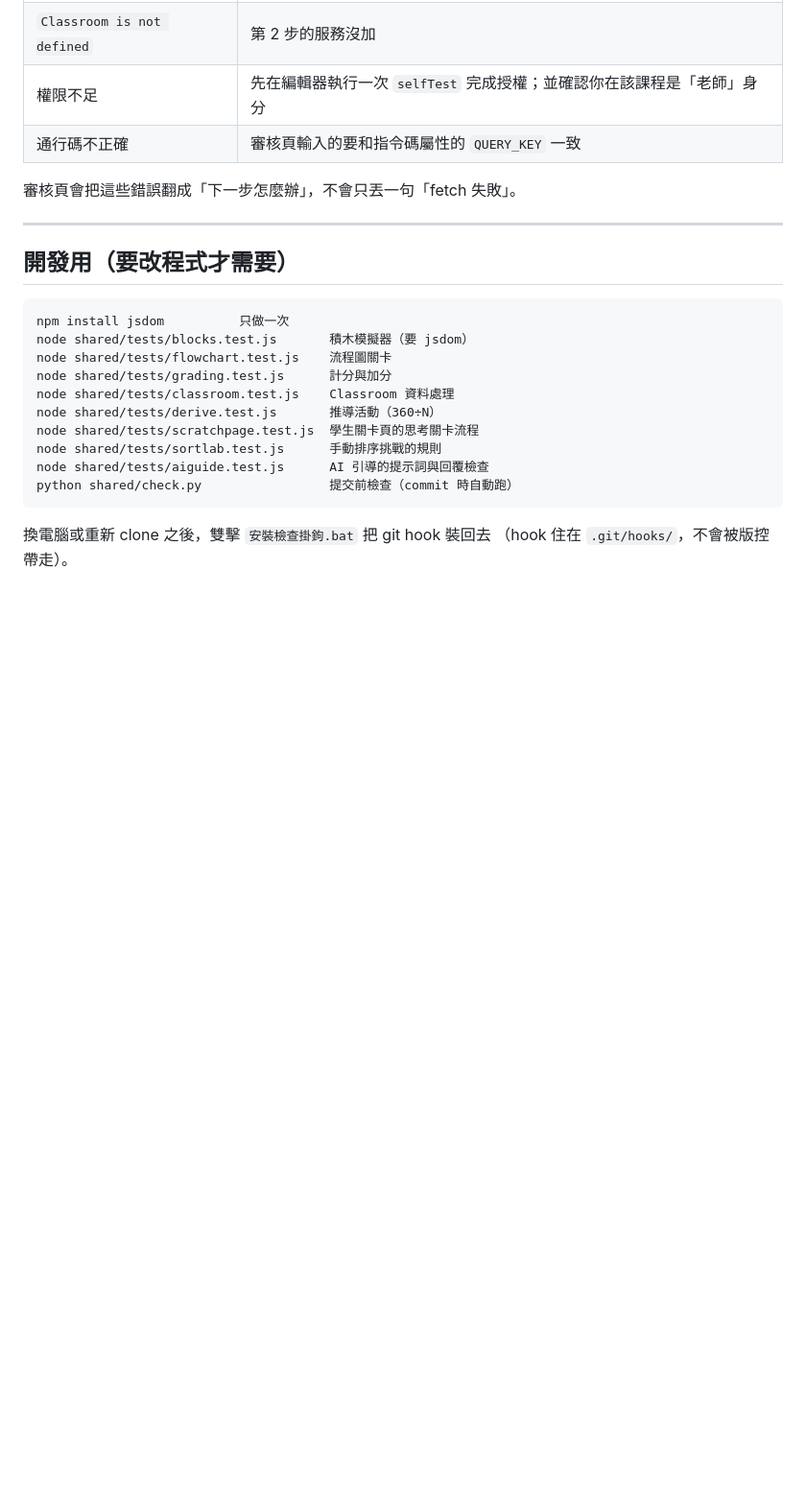
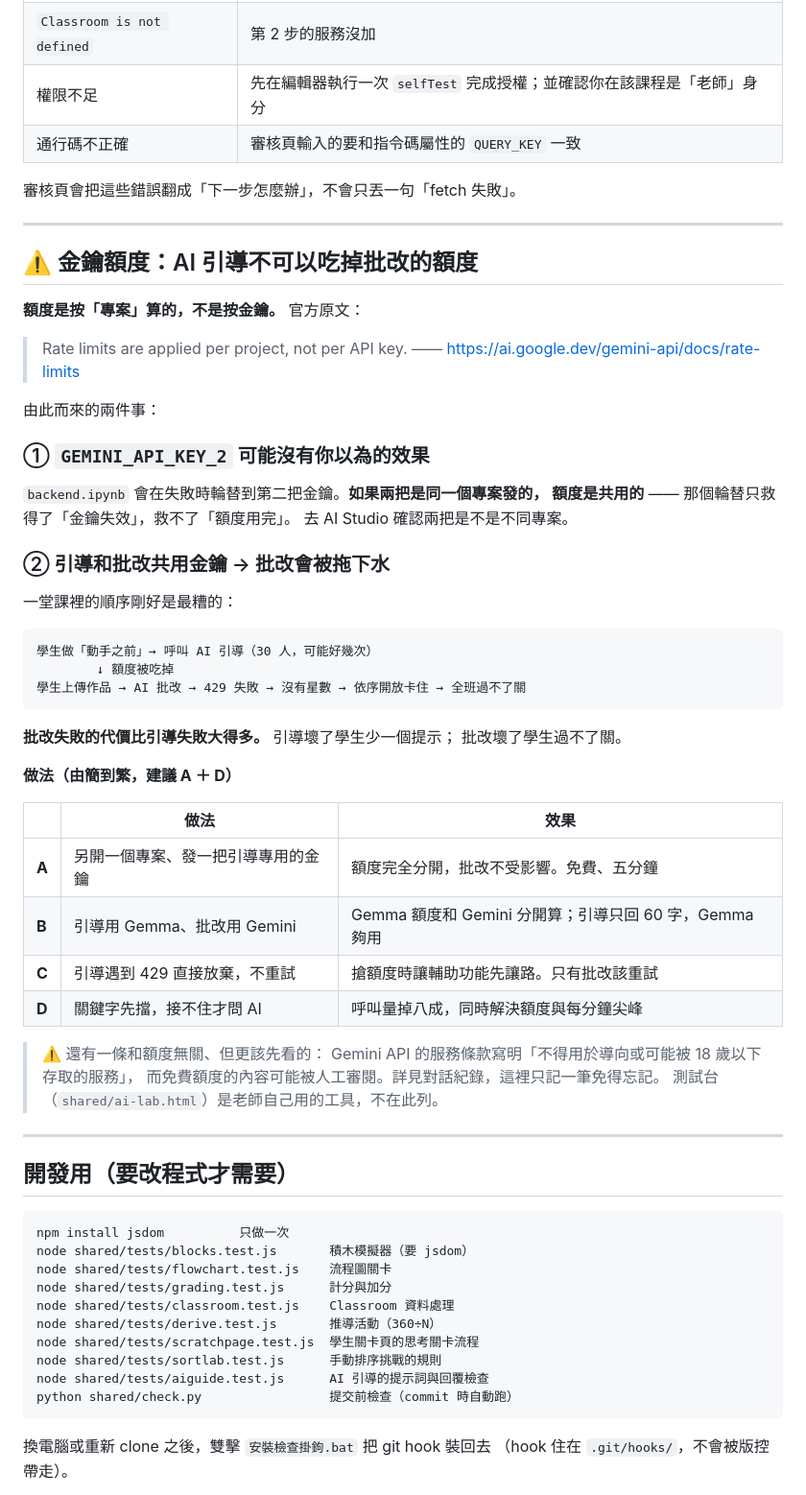
Before and after one commit to su-yung-sheng/course_115, a Markdown page: shared/docs/07_手動設定清單.md, the part around the change. Shown at 96% size. Drawn GitHub-style; blank space fills up the shorter version.

Commit message:
記一筆：額度按專案算，AI 引導不可以吃掉批改的額度

````diff
--- a/shared/docs/07_手動設定清單.md
+++ b/shared/docs/07_手動設定清單.md
@@ -191,6 +191,50 @@ Web App 部署成「任何人都可以存取」，網址一旦外流就等於內
 
 ---
 
+## ⚠️ 金鑰額度：AI 引導不可以吃掉批改的額度
+
+**額度是按「專案」算的，不是按金鑰。** 官方原文：
+
+> Rate limits are applied per project, not per API key.
+> —— https://ai.google.dev/gemini-api/docs/rate-limits
+
+由此而來的兩件事：
+
+### ① `GEMINI_API_KEY_2` 可能沒有你以為的效果
+
+`backend.ipynb` 會在失敗時輪替到第二把金鑰。**如果兩把是同一個專案發的，
+額度是共用的** —— 那個輪替只救得了「金鑰失效」，救不了「額度用完」。
+去 AI Studio 確認兩把是不是不同專案。
+
+### ② 引導和批改共用金鑰 → 批改會被拖下水
+
+一堂課裡的順序剛好是最糟的：
+
+```
+學生做「動手之前」→ 呼叫 AI 引導（30 人，可能好幾次）
+        ↓ 額度被吃掉
+學生上傳作品 → AI 批改 → 429 失敗 → 沒有星數 → 依序開放卡住 → 全班過不了關
+```
+
+**批改失敗的代價比引導失敗大得多。** 引導壞了學生少一個提示；
+批改壞了學生過不了關。
+
+**做法（由簡到繁，建議 A ＋ D）**
+
+| | 做法 | 效果 |
+|---|---|---|
+| **A** | 另開一個專案、發一把引導專用的金鑰 | 額度完全分開，批改不受影響。免費、五分鐘 |
+| **B** | 引導用 Gemma、批改用 Gemini | Gemma 額度和 Gemini 分開算；引導只回 60 字，Gemma 夠用 |
+| **C** | 引導遇到 429 直接放棄，不重試 | 搶額度時讓輔助功能先讓路。只有批改該重試 |
+| **D** | 關鍵字先擋，接不住才問 AI | 呼叫量掉八成，同時解決額度與每分鐘尖峰 |
+
+> ⚠️ 還有一條和額度無關、但更該先看的：
+> Gemini API 的服務條款寫明「不得用於導向或可能被 18 歲以下存取的服務」，
+> 而免費額度的內容可能被人工審閱。詳見對話紀錄，這裡只記一筆免得忘記。
+> 測試台（`shared/ai-lab.html`）是老師自己用的工具，不在此列。
+
+---
+
 ## 開發用（要改程式才需要）
 
 ```
````
